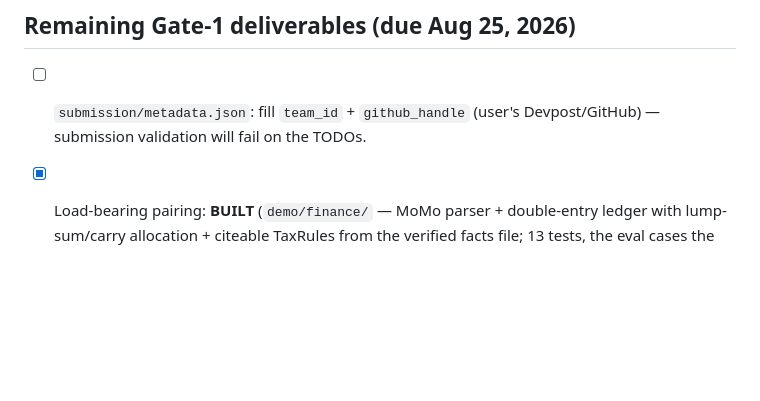
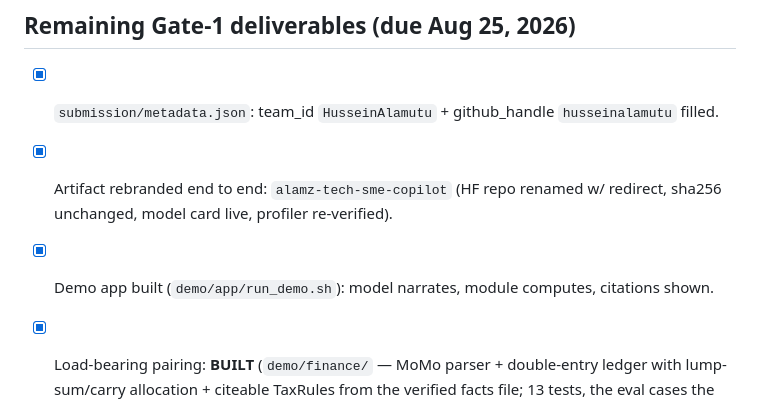
Before and after one commit to husseinalamutu/adtc-2026, a Markdown page: HANDOFF.md, the part around the change. Drawn GitHub-style; blank space fills up the shorter version.

Commit message:
docs: HANDOFF checklist current

```diff
--- a/HANDOFF.md
+++ b/HANDOFF.md
@@ -49,8 +49,10 @@ Model: https://huggingface.co/HusseinAlamutu/alamz-tech-sme-copilot-gguf
 - Commits: **no `Co-Authored-By: Claude` trailer** (user preference).
 
 ## Remaining Gate-1 deliverables (due Aug 25, 2026)
-- [ ] `submission/metadata.json`: fill `team_id` + `github_handle` (user's Devpost/GitHub) —
-      submission validation will fail on the TODOs.
+- [x] `submission/metadata.json`: team_id `HusseinAlamutu` + github_handle `husseinalamutu` filled.
+- [x] Artifact rebranded end to end: `alamz-tech-sme-copilot` (HF repo renamed w/ redirect,
+      sha256 unchanged, model card live, profiler re-verified).
+- [x] Demo app built (`demo/app/run_demo.sh`): model narrates, module computes, citations shown.
 - [x] Load-bearing pairing: **BUILT** (`demo/finance/` — MoMo parser + double-entry ledger with
       lump-sum/carry allocation + citeable TaxRules from the verified facts file; 13 tests, the
       eval cases the models got wrong included). metadata.json's claim is now true. Next: wire
```
